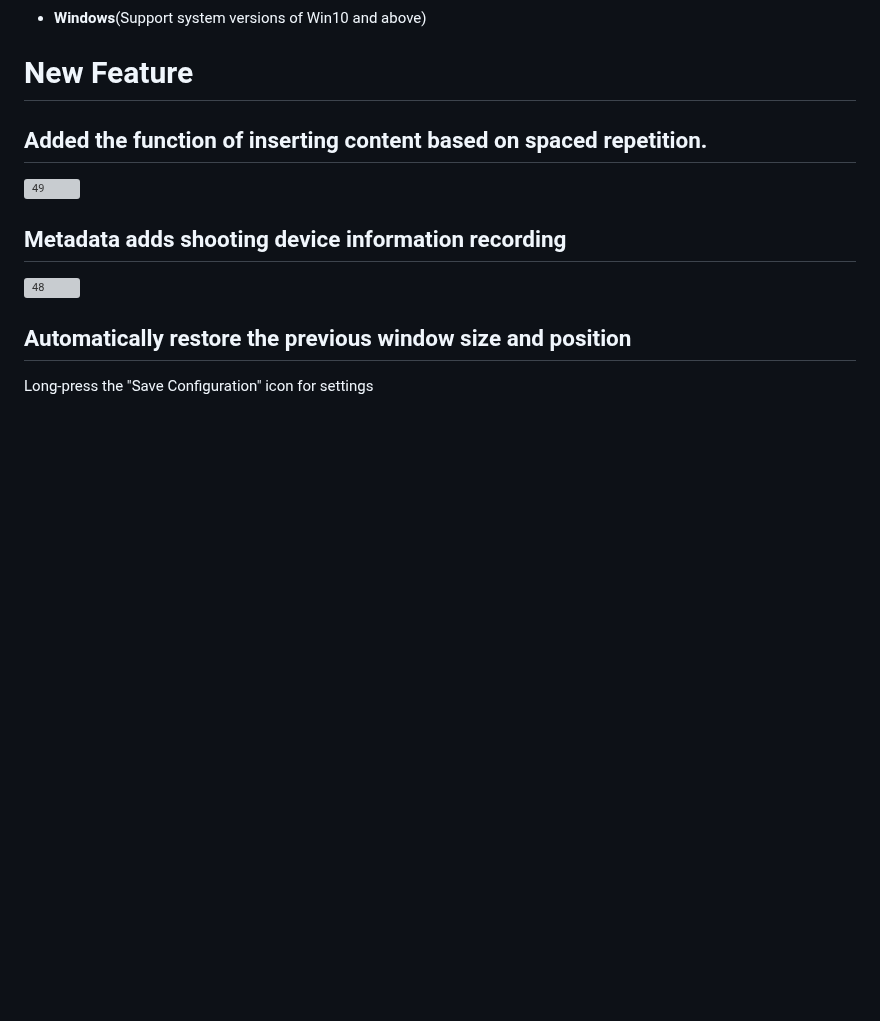
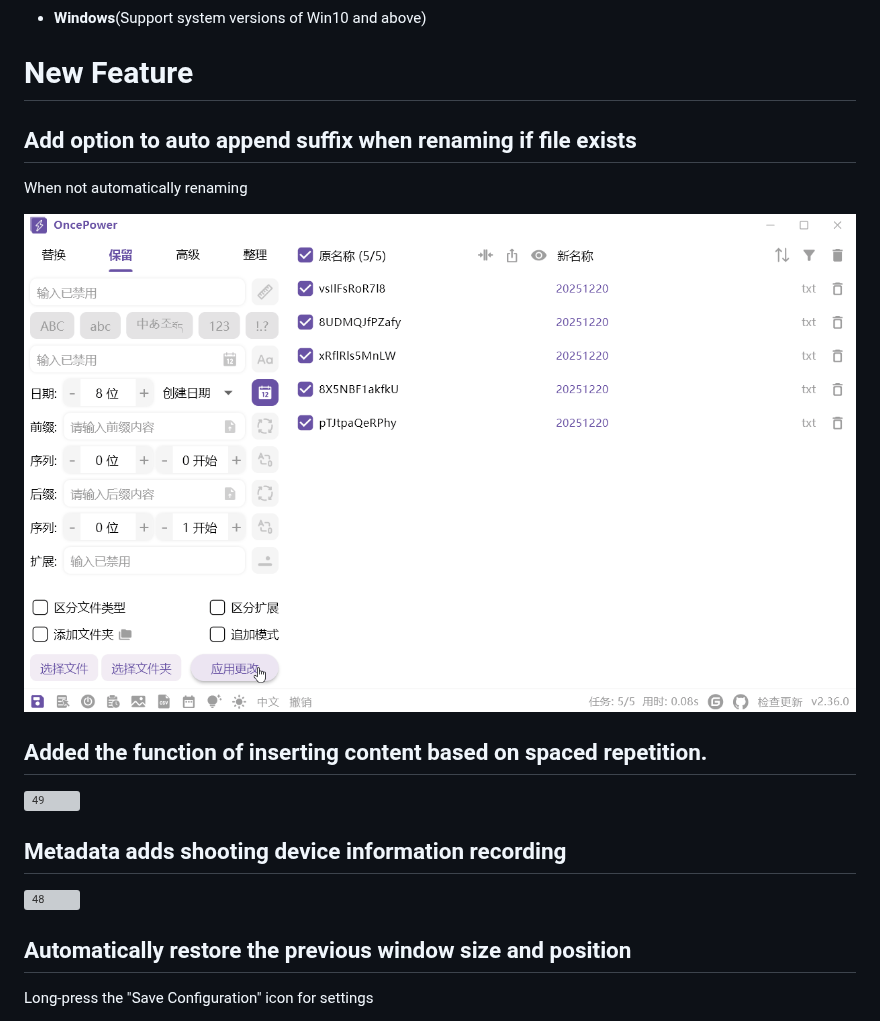
Before and after one commit to ilgnefz/once_power, a Markdown page: README-EN.md, the part around the change. GitHub-like rendering; pictures changed too: doc/50.gif (added); blank space fills up the shorter version; grey boxes are pictures that could not be loaded.

Commit message:
:sparkles: Add option to auto append suffix when renaming if file exists

```diff
--- a/README-EN.md
+++ b/README-EN.md
@@ -20,6 +20,13 @@ The original intention of software development was to batch rename images, so th
 - **Windows**(Support system versions of Win10 and above)
 
 # New Feature
+
+## Add option to auto append suffix when renaming if file exists
+
+When not automatically renaming
+
+![50](doc/50.gif)
+
 
 ## Added the function of inserting content based on spaced repetition.
 
```
Also changed, not shown: README.md (+10 -0 lines), doc/51.gif (added), 16 other files.
